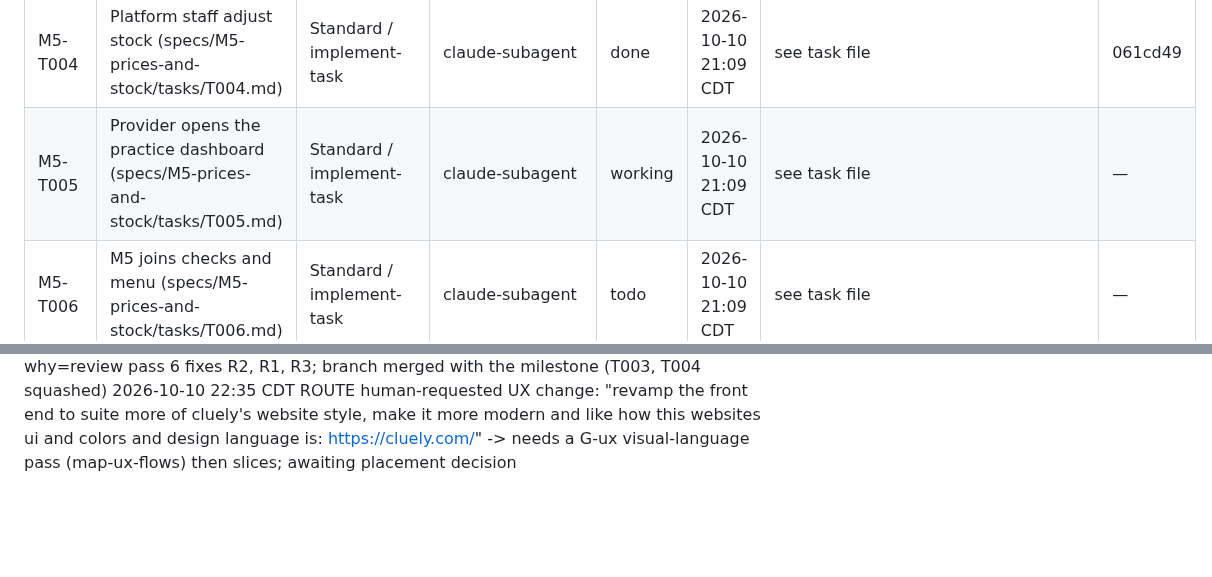
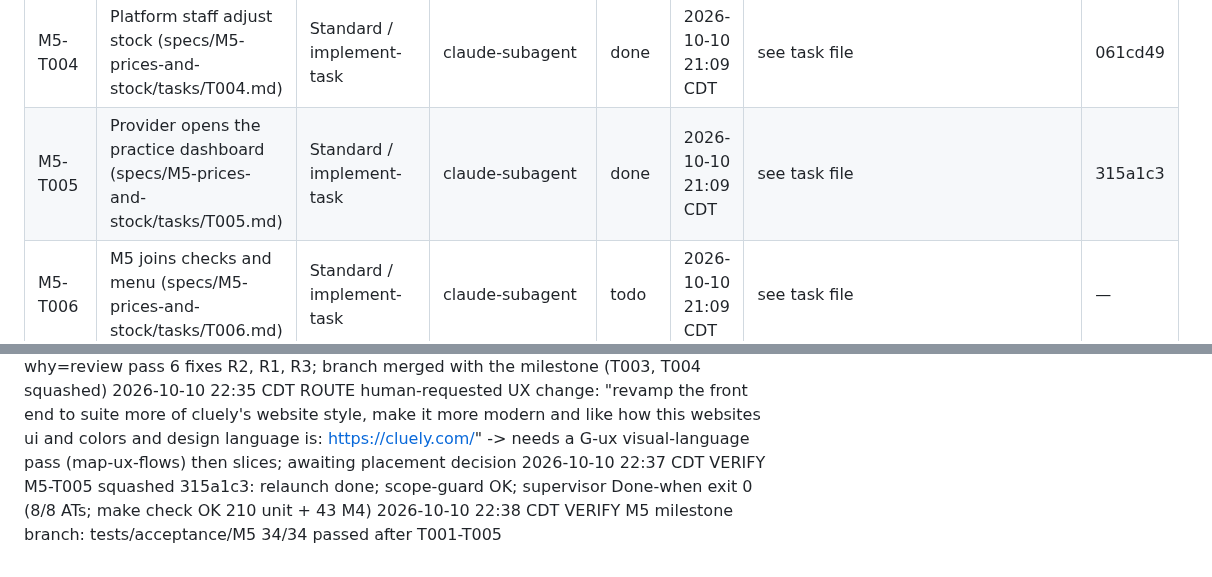
Before and after one commit to hisefath/cerbo-supplement-store, a Markdown page: .handoff/TRACKER.md, 2 parts joined by grey strips. GitHub-like rendering; blank space fills up the shorter version.

Commit message:
M5-T005 squashed; M5 acceptance 34/34 on the milestone
Co-Authored-By: Claude Opus 5.5 <noreply@anthropic.com>

```diff
--- a/.handoff/TRACKER.md
+++ b/.handoff/TRACKER.md
@@ -29,7 +29,7 @@ several harnesses read it and the repo is public.
 | M5-T002 | Payment reserves and releases stock (specs/M5-prices-and-stock/tasks/T002.md) | Standard / implement-task | claude-subagent | done | 2026-10-10 21:09 CDT | see task file | f5bb975 |
 | M5-T003 | Patients see price change notices (specs/M5-prices-and-stock/tasks/T003.md) | Standard / implement-task | claude-subagent | done | 2026-10-10 21:09 CDT | see task file | f386d76 |
 | M5-T004 | Platform staff adjust stock (specs/M5-prices-and-stock/tasks/T004.md) | Standard / implement-task | claude-subagent | done | 2026-10-10 21:09 CDT | see task file | 061cd49 |
-| M5-T005 | Provider opens the practice dashboard (specs/M5-prices-and-stock/tasks/T005.md) | Standard / implement-task | claude-subagent | working | 2026-10-10 21:09 CDT | see task file | — |
+| M5-T005 | Provider opens the practice dashboard (specs/M5-prices-and-stock/tasks/T005.md) | Standard / implement-task | claude-subagent | done | 2026-10-10 21:09 CDT | see task file | 315a1c3 |
 | M5-T006 | M5 joins checks and menu (specs/M5-prices-and-stock/tasks/T006.md) | Standard / implement-task | claude-subagent | todo | 2026-10-10 21:09 CDT | see task file | — |
 | M5.1-R01 | Visual refresh inspired by cluely.com (Geist + serif display, sky-blue palette, soft glass cards, glow on primary buttons) — after M5 merges; starts with /map-ux-flows | Standard / map-ux-flows | supervisor | todo | 2026-10-10 22:36 CDT | docs/design/screens.md (visual language) | — |
 
@@ -394,3 +394,5 @@ several harnesses read it and the repo is public.
 2026-10-10 22:24 CDT VERIFY M5-T004 squashed 061cd49: result done; scope-guard OK (6 paths); supervisor Done-when exit 0 (4/4 ATs; make check OK 166 unit + 43 M4); pass 5 all P3
 2026-10-10 22:31 CDT DISPATCH M5-T005 relaunch harness=claude-subagent why=review pass 6 fixes R2, R1, R3; branch merged with the milestone (T003, T004 squashed)
 2026-10-10 22:35 CDT ROUTE human-requested UX change: "revamp the front end to suite more of cluely's website style, make it more modern and like how this websites ui and colors and design language is: https://cluely.com/" -> needs a G-ux visual-language pass (map-ux-flows) then slices; awaiting placement decision
+2026-10-10 22:37 CDT VERIFY M5-T005 squashed 315a1c3: relaunch done; scope-guard OK; supervisor Done-when exit 0 (8/8 ATs; make check OK 210 unit + 43 M4)
+2026-10-10 22:38 CDT VERIFY M5 milestone branch: tests/acceptance/M5 34/34 passed after T001-T005
```
